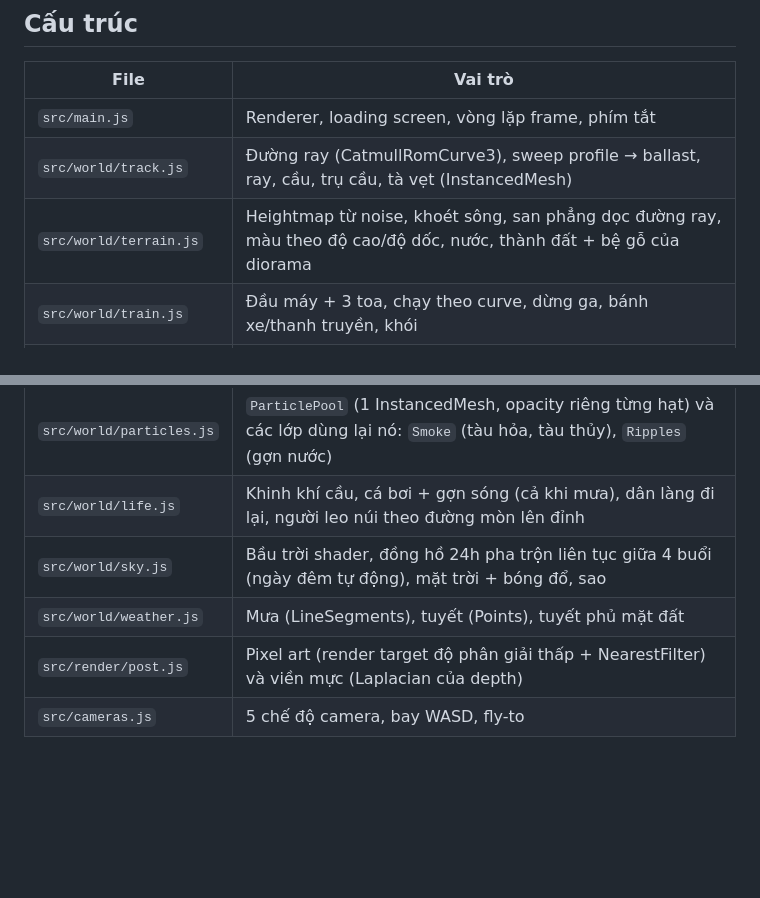
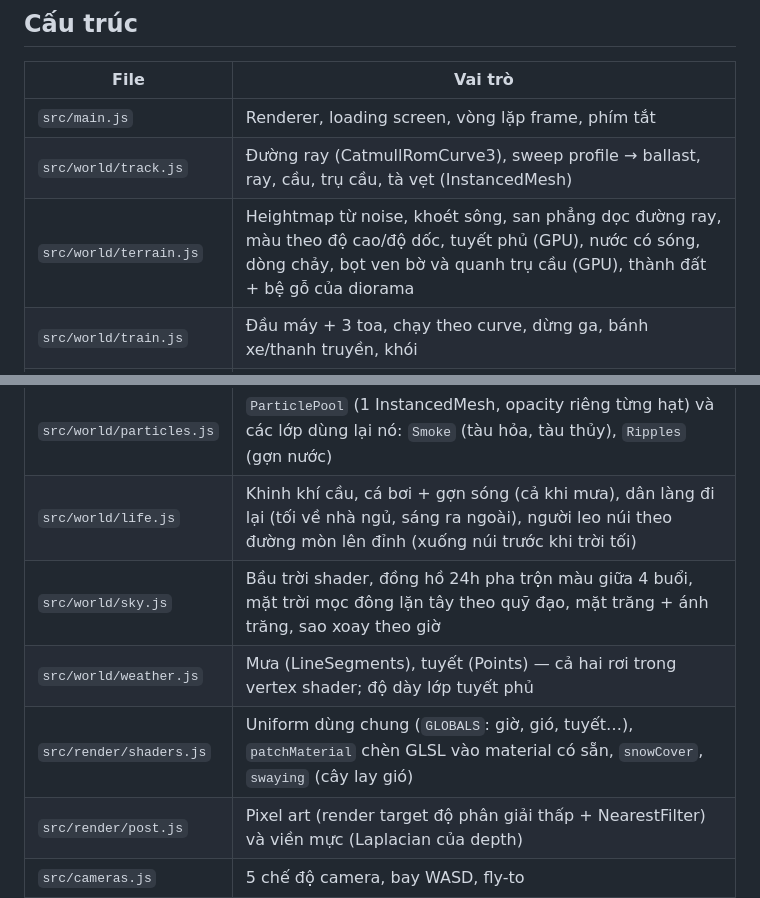
Before and after one commit to nguyenhoangtin1404/pyn-world, a Markdown page: README.md, 2 parts joined by grey strips. Drawn GitHub-style; blank space fills up the shorter version.

Commit message:
docs: document GPU effects, shared uniforms and seeded daily rhythm
Co-Authored-By: Claude Opus 5.5 <noreply@anthropic.com>

```diff
--- a/README.md
+++ b/README.md
@@ -14,7 +14,7 @@ npm run build    # xuất ra dist/ (site tĩnh, deploy lên Netlify/Vercel)
 |---|---|
 | `src/main.js` | Renderer, loading screen, vòng lặp frame, phím tắt |
 | `src/world/track.js` | Đường ray (CatmullRomCurve3), sweep profile → ballast, ray, cầu, trụ cầu, tà vẹt (InstancedMesh) |
-| `src/world/terrain.js` | Heightmap từ noise, khoét sông, san phẳng dọc đường ray, màu theo độ cao/độ dốc, nước, thành đất + bệ gỗ của diorama |
+| `src/world/terrain.js` | Heightmap từ noise, khoét sông, san phẳng dọc đường ray, màu theo độ cao/độ dốc, tuyết phủ (GPU), nước có sóng, dòng chảy, bọt ven bờ và quanh trụ cầu (GPU), thành đất + bệ gỗ của diorama |
 | `src/world/train.js` | Đầu máy + 3 toa, chạy theo curve, dừng ga, bánh xe/thanh truyền, khói |
 | `src/world/scenery.js` | Ga, làng, cối xay gió, cừu, cây/hoa/đá (instanced), thuyền, mây |
 | `src/world/interiors.js` | Nội thất toa khách (ghế nhung, bàn, cửa sổ, hành khách) và buồng lái (mặt nồi hơi, đồng hồ, lò than) — chỉ hiện khi camera ở bên trong |
@@ -25,9 +25,10 @@ npm run build    # xuất ra dist/ (site tĩnh, deploy lên Netlify/Vercel)
 | `src/world/birds.js` | Bồ câu trên sân ga (mổ, lắc đầu, giật mình bay đi khi có người/tàu tới, đậu lên mái) và các đàn chim bay trên trời |
 | `src/world/lowpoly.js` | Bộ dựng hình dùng chung: khối tô màu theo đỉnh, cache material (`lam`), `StaticBatch` gộp vật tĩnh, `Instancer` vẽ cả đàn vật giống nhau bằng 1 InstancedMesh/bộ phận, `skinFigure` biến nhân vật có khớp thành 1 SkinnedMesh. Quy tắc dùng: xem CLAUDE.md |
 | `src/world/particles.js` | `ParticlePool` (1 InstancedMesh, opacity riêng từng hạt) và các lớp dùng lại nó: `Smoke` (tàu hỏa, tàu thủy), `Ripples` (gợn nước) |
-| `src/world/life.js` | Khinh khí cầu, cá bơi + gợn sóng (cả khi mưa), dân làng đi lại, người leo núi theo đường mòn lên đỉnh |
-| `src/world/sky.js` | Bầu trời shader, đồng hồ 24h pha trộn liên tục giữa 4 buổi (ngày đêm tự động), mặt trời + bóng đổ, sao |
-| `src/world/weather.js` | Mưa (LineSegments), tuyết (Points), tuyết phủ mặt đất |
+| `src/world/life.js` | Khinh khí cầu, cá bơi + gợn sóng (cả khi mưa), dân làng đi lại (tối về nhà ngủ, sáng ra ngoài), người leo núi theo đường mòn lên đỉnh (xuống núi trước khi trời tối) |
+| `src/world/sky.js` | Bầu trời shader, đồng hồ 24h pha trộn màu giữa 4 buổi, mặt trời mọc đông lặn tây theo quỹ đạo, mặt trăng + ánh trăng, sao xoay theo giờ |
+| `src/world/weather.js` | Mưa (LineSegments), tuyết (Points) — cả hai rơi trong vertex shader; độ dày lớp tuyết phủ |
+| `src/render/shaders.js` | Uniform dùng chung (`GLOBALS`: giờ, gió, tuyết…), `patchMaterial` chèn GLSL vào material có sẵn, `snowCover`, `swaying` (cây lay gió) |
 | `src/render/post.js` | Pixel art (render target độ phân giải thấp + NearestFilter) và viền mực (Laplacian của depth) |
 | `src/cameras.js` | 5 chế độ camera, bay WASD, fly-to |
 | `src/audio.js` | Âm thanh tổng hợp bằng Web Audio: tiếng xình xịch, ray, còi, mưa, chim |
```
Also changed, not shown: CLAUDE.md (+33 -2 lines).
